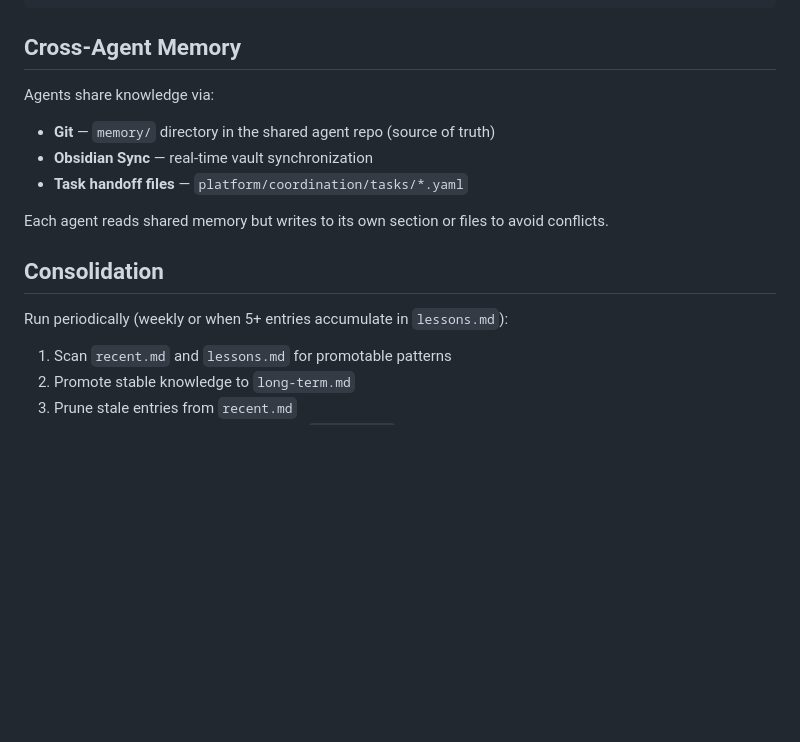
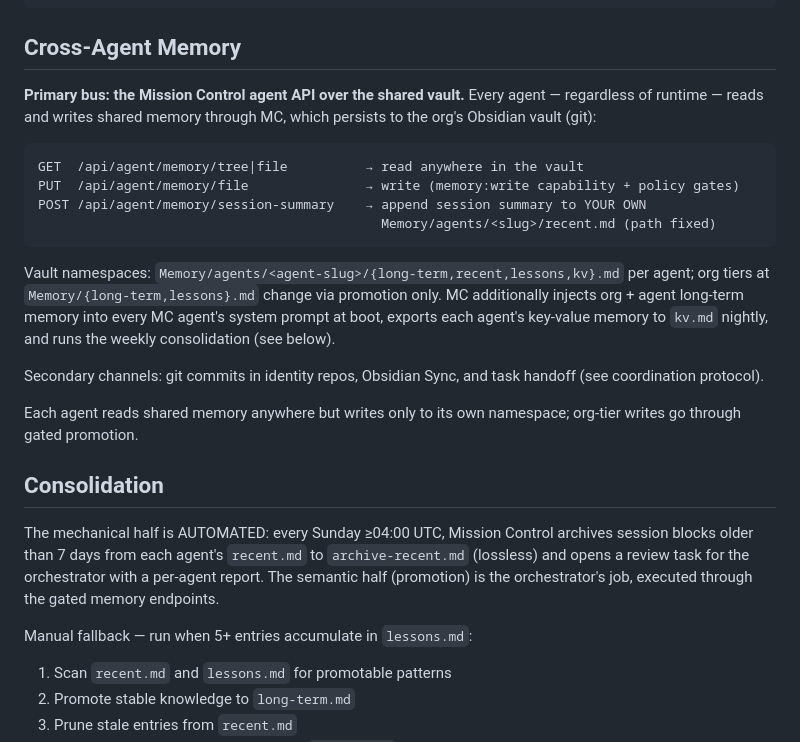
Before and after one commit to Arturito7ei/7Ei_OS, a Markdown page: protocols/memory.md, the part around the change. Drawn GitHub-style; blank space fills up the shorter version.

````diff
--- a/protocols/memory.md
+++ b/protocols/memory.md
@@ -72,16 +72,26 @@ tasks/
 
 ## Cross-Agent Memory
 
-Agents share knowledge via:
-- **Git** — `memory/` directory in the shared agent repo (source of truth)
-- **Obsidian Sync** — real-time vault synchronization
-- **Task handoff files** — `platform/coordination/tasks/*.yaml`
+**Primary bus: the Mission Control agent API over the shared vault.** Every agent — regardless of runtime — reads and writes shared memory through MC, which persists to the org's Obsidian vault (git):
 
-Each agent reads shared memory but writes to its own section or files to avoid conflicts.
+```
+GET  /api/agent/memory/tree|file          → read anywhere in the vault
+PUT  /api/agent/memory/file               → write (memory:write capability + policy gates)
+POST /api/agent/memory/session-summary    → append session summary to YOUR OWN
+                                            Memory/agents/<slug>/recent.md (path fixed)
+```
+
+Vault namespaces: `Memory/agents/<agent-slug>/{long-term,recent,lessons,kv}.md` per agent; org tiers at `Memory/{long-term,lessons}.md` change via promotion only. MC additionally injects org + agent long-term memory into every MC agent's system prompt at boot, exports each agent's key-value memory to `kv.md` nightly, and runs the weekly consolidation (see below).
+
+Secondary channels: git commits in identity repos, Obsidian Sync, and task handoff (see coordination protocol).
+
+Each agent reads shared memory anywhere but writes only to its own namespace; org-tier writes go through gated promotion.
 
 ## Consolidation
 
-Run periodically (weekly or when 5+ entries accumulate in `lessons.md`):
+The mechanical half is AUTOMATED: every Sunday ≥04:00 UTC, Mission Control archives session blocks older than 7 days from each agent's `recent.md` to `archive-recent.md` (lossless) and opens a review task for the orchestrator with a per-agent report. The semantic half (promotion) is the orchestrator's job, executed through the gated memory endpoints.
+
+Manual fallback — run when 5+ entries accumulate in `lessons.md`:
 
 1. Scan `recent.md` and `lessons.md` for promotable patterns
 2. Promote stable knowledge to `long-term.md`
````
Also changed, not shown: protocols/coordination.md (+20 -7 lines).
